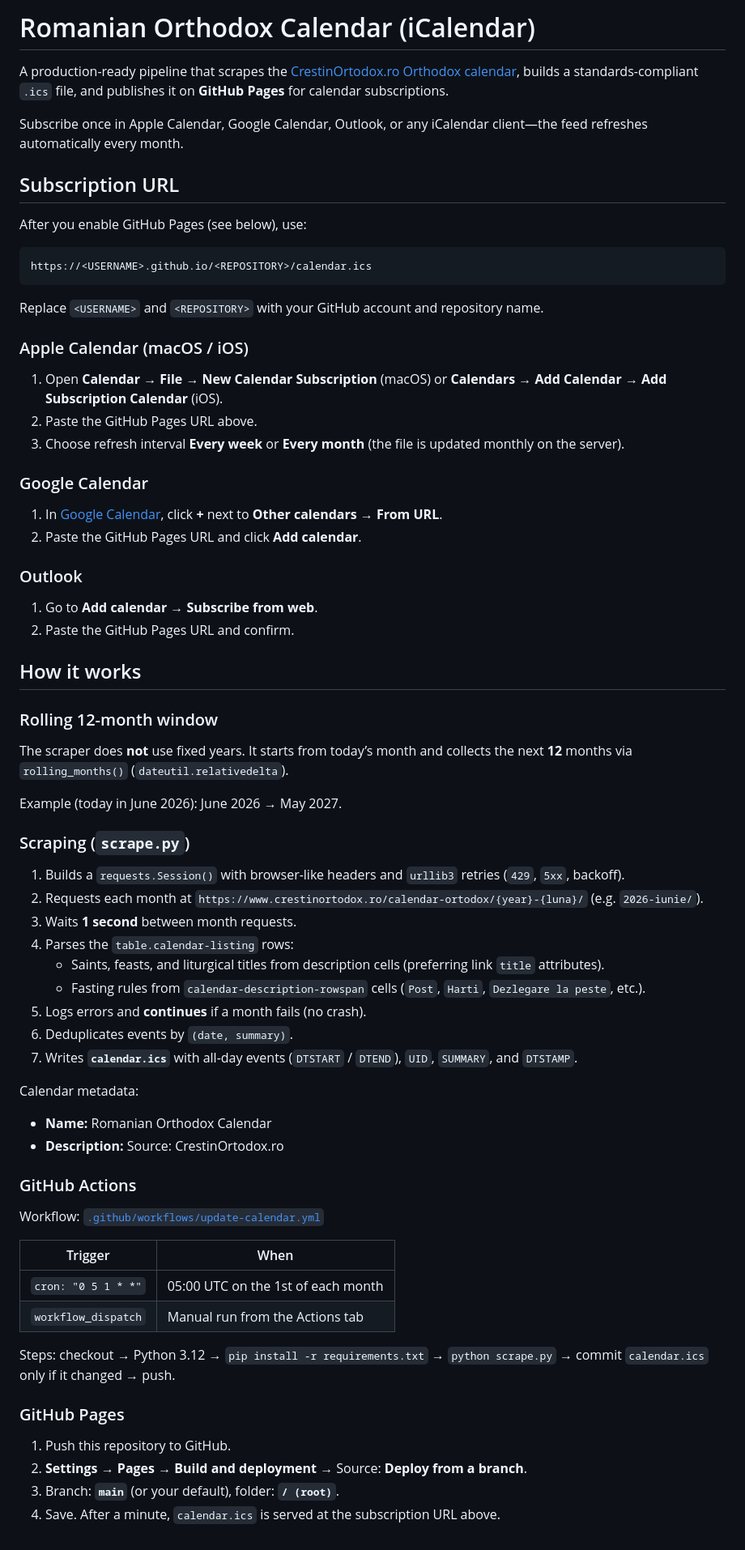
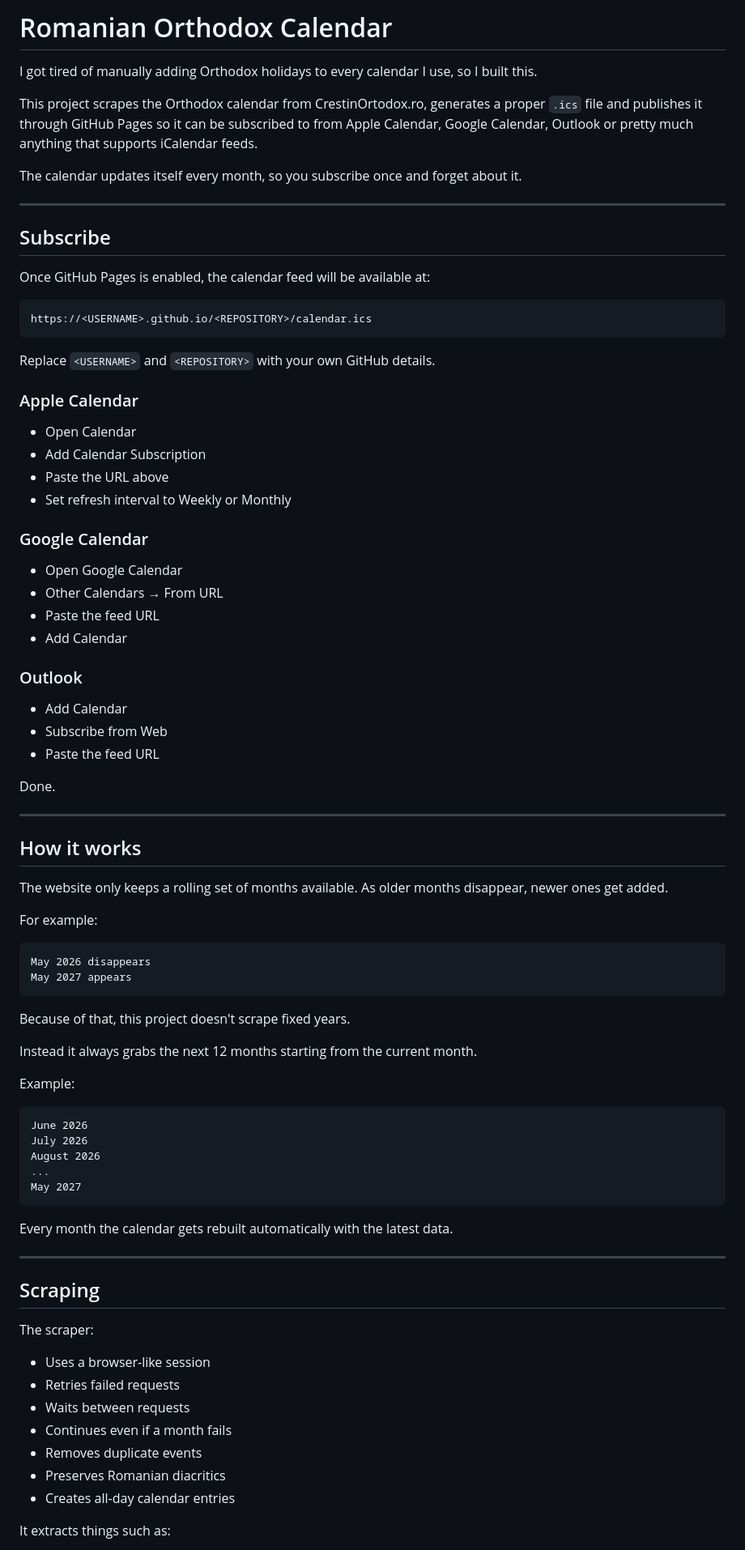
Before and after one commit to tiberiuungurianu/romanian-orthodox-calendar, a Markdown page: README.md, the part around one of its changes. Shown at 81% size. Drawn GitHub-style.

````diff
--- a/README.md
+++ b/README.md
@@ -1,75 +1,87 @@
-# Romanian Orthodox Calendar (iCalendar)
+# Romanian Orthodox Calendar
 
-A production-ready pipeline that scrapes the [CrestinOrtodox.ro Orthodox calendar](https://www.crestinortodox.ro/calendar-ortodox/), builds a standards-compliant `.ics` file, and publishes it on **GitHub Pages** for calendar subscriptions.
+I got tired of manually adding Orthodox holidays to every calendar I use, so I built this.
 
-Subscribe once in Apple Calendar, Google Calendar, Outlook, or any iCalendar client—the feed refreshes automatically every month.
+This project scrapes the Orthodox calendar from CrestinOrtodox.ro, generates a proper `.ics` file and publishes it through GitHub Pages so it can be subscribed to from Apple Calendar, Google Calendar, Outlook or pretty much anything that supports iCalendar feeds.
 
-## Subscription URL
+The calendar updates itself every month, so you subscribe once and forget about it.
 
-After you enable GitHub Pages (see below), use:
+---
+
+## Subscribe
+
+Once GitHub Pages is enabled, the calendar feed will be available at:
 
 ```text
 https://<USERNAME>.github.io/<REPOSITORY>/calendar.ics
 ```
 
-Replace `<USERNAME>` and `<REPOSITORY>` with your GitHub account and repository name.
+Replace `<USERNAME>` and `<REPOSITORY>` with your own GitHub details.
 
-### Apple Calendar (macOS / iOS)
+### Apple Calendar
 
-1. Open **Calendar** → **File** → **New Calendar Subscription** (macOS) or **Calendars** → **Add Calendar** → **Add Subscription Calendar** (iOS).
-2. Paste the GitHub Pages URL above.
-3. Choose refresh interval **Every week** or **Every month** (the file is updated monthly on the server).
+* Open Calendar
+* Add Calendar Subscription
+* Paste the URL above
+* Set refresh interval to Weekly or Monthly
 
 ### Google Calendar
 
-1. In [Google Calendar](https://calendar.google.com), click **+** next to **Other calendars** → **From URL**.
-2. Paste the GitHub Pages URL and click **Add calendar**.
+* Open Google Calendar
+* Other Calendars → From URL
+* Paste the feed URL
+* Add Calendar
 
 ### Outlook
 
-1. Go to **Add calendar** → **Subscribe from web**.
-2. Paste the GitHub Pages URL and confirm.
+* Add Calendar
+* Subscribe from Web
+* Paste the feed URL
+
+Done.
+
+---
 
 ## How it works
 
-### Rolling 12-month window
+The website only keeps a rolling set of months available. As older months disappear, newer ones get added.
 
-The scraper does **not** use fixed years. It starts from today’s month and collects the next **12** months via `rolling_months()` (`dateutil.relativedelta`).
+For example:
 
-Example (today in June 2026): June 2026 → May 2027.
+```text
+May 2026 disappears
+May 2027 appears
+```
 
-### Scraping (`scrape.py`)
+Because of that, this project doesn't scrape fixed years.
 
-1. Builds a `requests.Session()` with browser-like headers and `urllib3` retries (`429`, `5xx`, backoff).
-2. Requests each month at `https://www.crestinortodox.ro/calendar-ortodox/{year}-{luna}/` (e.g. `2026-iunie/`).
-3. Waits **1 second** between month requests.
-4. Parses the `table.calendar-listing` rows:
-   - Saints, feasts, and liturgical titles from description cells (preferring link `title` attributes).
-   - Fasting rules from `calendar-description-rowspan` cells (`Post`, `Harti`, `Dezlegare la peste`, etc.).
-5. Logs errors and **continues** if a month fails (no crash).
-6. Deduplicates events by `(date, summary)`.
-7. Writes **`calendar.ics`** with all-day events (`DTSTART` / `DTEND`), `UID`, `SUMMARY`, and `DTSTAMP`.
+Instead it always grabs the next 12 months starting from the current month.
 
-Calendar metadata:
+Example:
 
-- **Name:** Romanian Orthodox Calendar
-- **Description:** Source: CrestinOrtodox.ro
+```text
+June 2026
+July 2026
+August 2026
+...
+May 2027
+```
 
-### GitHub Actions
+Every month the calendar gets rebuilt automatically with the latest data.
 
-Workflow: [`.github/workflows/update-calendar.yml`](.github/workflows/update-calendar.yml)
+---
 
-| Trigger | When |
-|--------|------|
-| `cron: "0 5 1 * *"` | 05:00 UTC on the 1st of each month |
-| `workflow_dispatch` | Manual run from the Actions tab |
+## Scraping
 
-Steps: checkout → Python 3.12 → `pip install -r requirements.txt` → `python scrape.py` → commit `calendar.ics` only if it changed → push.
+The scraper:
 
-### GitHub Pages
+* Uses a browser-like session
+* Retries failed requests
+* Waits between requests
+* Continues even if a month fails
+* Removes duplicate events
+* Preserves Romanian diacritics
+* Creates all-day calendar entries
 
-1. Push this repository to GitHub.
-2. **Settings** → **Pages** → **Build and deployment** → Source: **Deploy from a branch**.
-3. Branch: **`main`** (or your default), folder: **`/ (root)`**.
-4. Save. After a minute, `calendar.ics` is served at the subscription URL above.
+It extracts things such as:
 
````
Also changed, not shown: other parts of README.md (+110 -17 lines).
